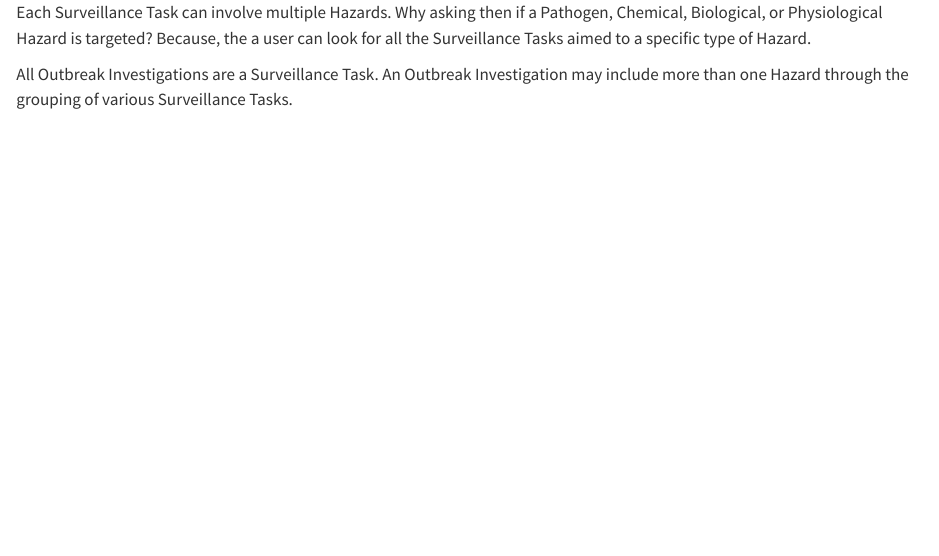
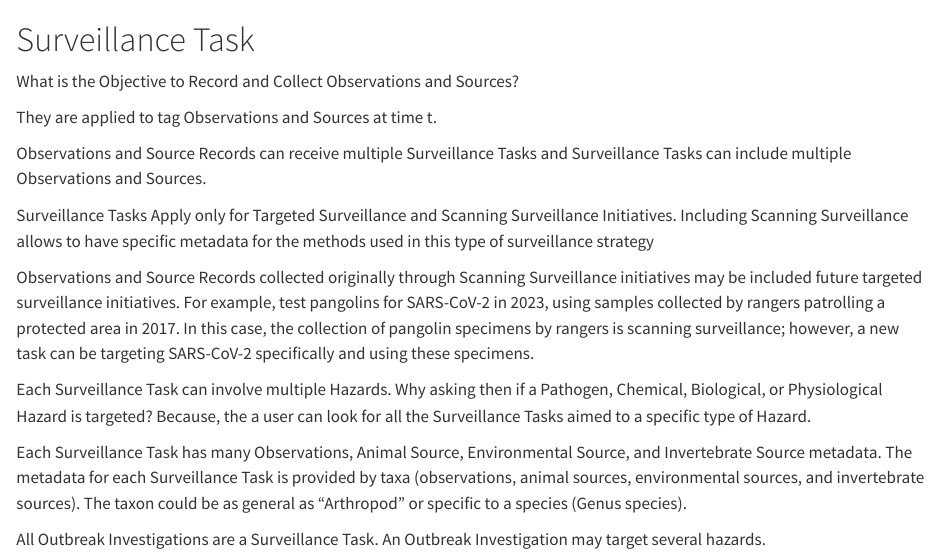
Before and after one commit to dmontecino/WH_Database, a Quarto document (Wildlife_Health_Database_Rules.qmd): the page in a window 1100 px wide, from its top. Rendered offline with R 4.5, knitr and Pandoc in place of Quarto, with nearby package versions.

Commit message:
update to databse rules surveillance task

```diff
--- a/Wildlife_Health_Database_Rules.qmd
+++ b/Wildlife_Health_Database_Rules.qmd
@@ -1,9 +1,35 @@
+
+# Surveillance Task
+
+What is the Objective to Record and Collect Observations and Sources?
+
+They are applied to tag Observations and Sources at time t.
+
+Observations and Source Records can receive multiple Surveillance Tasks and
+Surveillance Tasks can include multiple Observations and Sources.
+
+Surveillance Tasks Apply only for Targeted Surveillance and Scanning Surveillance
+Initiatives. Including Scanning Surveillance allows to have specific metadata
+for the methods used in this type of surveillance strategy
+
+Observations and Source Records collected originally through Scanning
+Surveillance initiatives may be included  future targeted surveillance
+initiatives. For example, test pangolins for SARS-CoV-2 in 2023, using samples
+collected by rangers patrolling a protected area in 2017. In this case, the
+collection of pangolin specimens by rangers is scanning surveillance; however,
+a new task can be targeting SARS-CoV-2 specifically and using these specimens.
+
 Each Surveillance Task can involve multiple Hazards.
   Why asking then if a Pathogen, Chemical, Biological, or Physiological Hazard
   is targeted?
-    Because, the a user can look for all the Surveillance Tasks aimed to a
-    specific type of Hazard.
+  Because, the a user can look for all the Surveillance Tasks aimed to a
+  specific type of Hazard.
+
+Each Surveillance Task has many Observations, Animal Source,
+Environmental Source, and Invertebrate Source metadata. The metadata for each
+Surveillance Task is provided by taxa (observations, animal sources,
+environmental sources, and invertebrate sources). The taxon could be as general
+as "Arthropod" or specific to a species (Genus species).
 
 All Outbreak Investigations are a Surveillance Task. An Outbreak Investigation
-may include more than one Hazard through the grouping of various Surveillance
-Tasks.
+may target several hazards.
```
